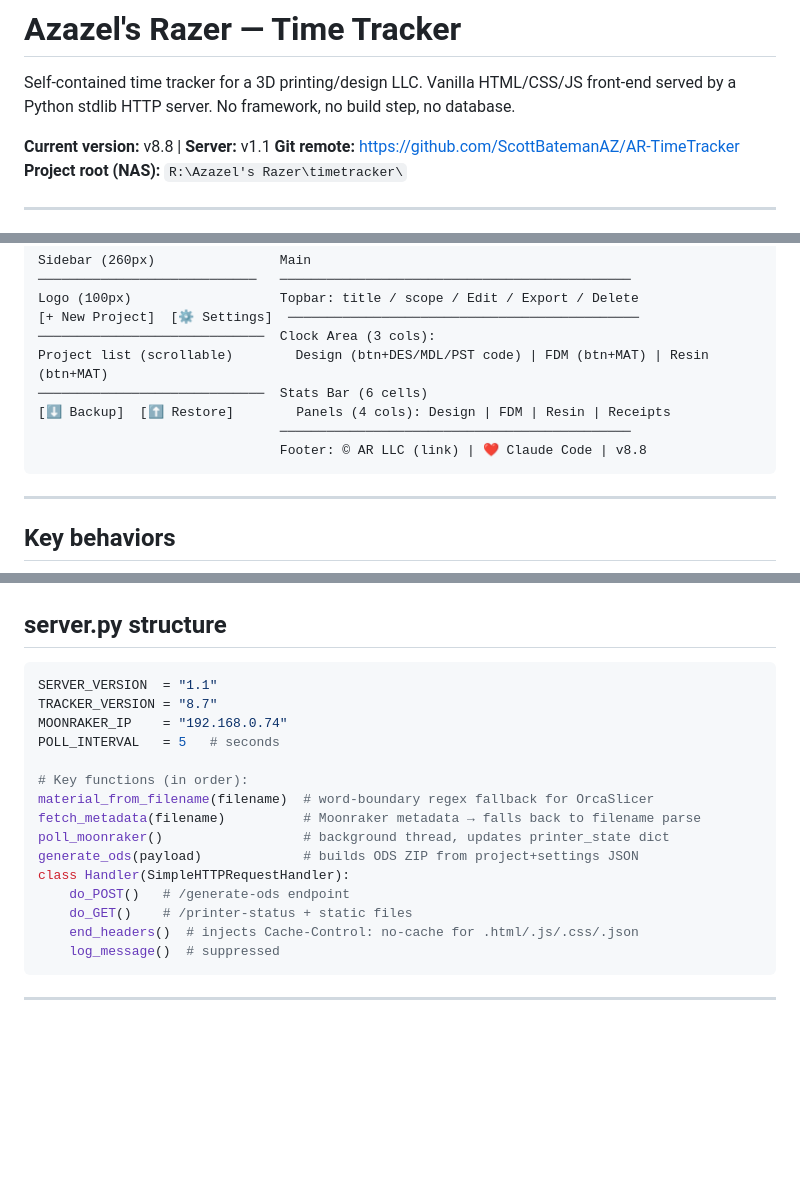
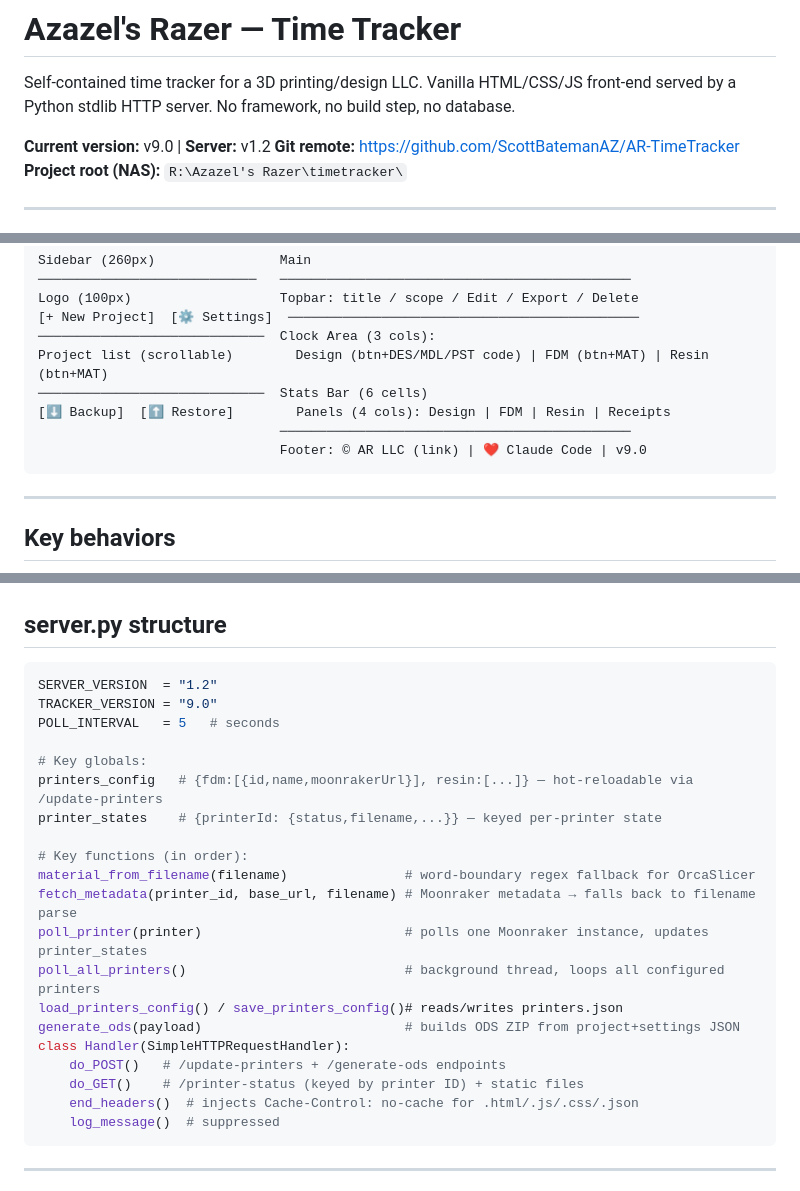
Before and after one commit to ScottBatemanAZ/AR-TimeTracker, a Markdown page: CLAUDE.md, 3 parts joined by grey strips. Drawn GitHub-style; blank space fills up the shorter version.

Commit message:
docs: bump CLAUDE.md to v9.0 — multi-printer stage 2
Co-Authored-By: Claude Sonnet 4.6 <noreply@anthropic.com>

````diff
--- a/CLAUDE.md
+++ b/CLAUDE.md
@@ -3,7 +3,7 @@
 Self-contained time tracker for a 3D printing/design LLC. Vanilla HTML/CSS/JS front-end
 served by a Python stdlib HTTP server. No framework, no build step, no database.
 
-**Current version:** v8.8 | **Server:** v1.1
+**Current version:** v9.0 | **Server:** v1.2
 **Git remote:** https://github.com/ScottBatemanAZ/AR-TimeTracker
 **Project root (NAS):** `R:\Azazel's Razer\timetracker\`
 
@@ -121,7 +122,7 @@ Project list (scrollable)        Design (btn+DES/MDL/PST code) | FDM (btn+MAT) |
 ─────────────────────────────  Stats Bar (6 cells)
 [⬇ Backup]  [⬆ Restore]        Panels (4 cols): Design | FDM | Resin | Receipts
                                ─────────────────────────────────────────────
-                               Footer: © AR LLC (link) | ❤️ Claude Code | v8.8
+                               Footer: © AR LLC (link) | ❤️ Claude Code | v9.0
 ```
 
 ---
@@ -226,19 +227,24 @@ Design subtype colors: designing=`var(--accent)`, modeling=`#a077dd`, post-proce
 ## server.py structure
 
 ```python
-SERVER_VERSION  = "1.1"
-TRACKER_VERSION = "8.7"
-MOONRAKER_IP    = "192.168.0.74"
+SERVER_VERSION  = "1.2"
+TRACKER_VERSION = "9.0"
 POLL_INTERVAL   = 5   # seconds
 
+# Key globals:
+printers_config   # {fdm:[{id,name,moonrakerUrl}], resin:[...]} — hot-reloadable via /update-printers
+printer_states    # {printerId: {status,filename,...}} — keyed per-printer state
+
 # Key functions (in order):
-material_from_filename(filename)  # word-boundary regex fallback for OrcaSlicer
-fetch_metadata(filename)          # Moonraker metadata → falls back to filename parse
-poll_moonraker()                  # background thread, updates printer_state dict
-generate_ods(payload)             # builds ODS ZIP from project+settings JSON
+material_from_filename(filename)               # word-boundary regex fallback for OrcaSlicer
+fetch_metadata(printer_id, base_url, filename) # Moonraker metadata → falls back to filename parse
+poll_printer(printer)                          # polls one Moonraker instance, updates printer_states
+poll_all_printers()                            # background thread, loops all configured printers
+load_printers_config() / save_printers_config()# reads/writes printers.json
+generate_ods(payload)                          # builds ODS ZIP from project+settings JSON
 class Handler(SimpleHTTPRequestHandler):
-    do_POST()   # /generate-ods endpoint
-    do_GET()    # /printer-status + static files
+    do_POST()   # /update-printers + /generate-ods endpoints
+    do_GET()    # /printer-status (keyed by printer ID) + static files
     end_headers()  # injects Cache-Control: no-cache for .html/.js/.css/.json
     log_message()  # suppressed
 ```
````
Also changed, not shown: other parts of CLAUDE.md (+2 -0 lines).
